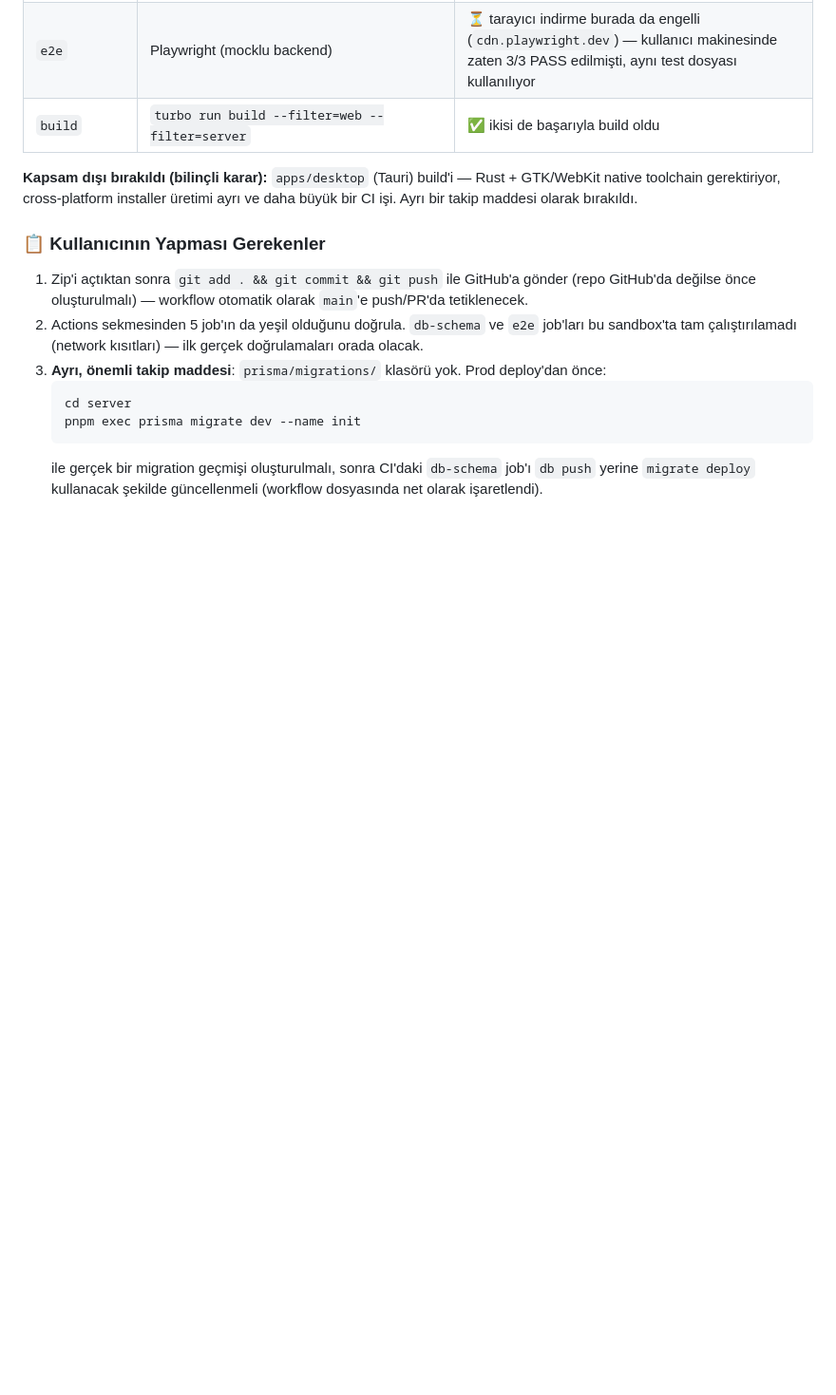
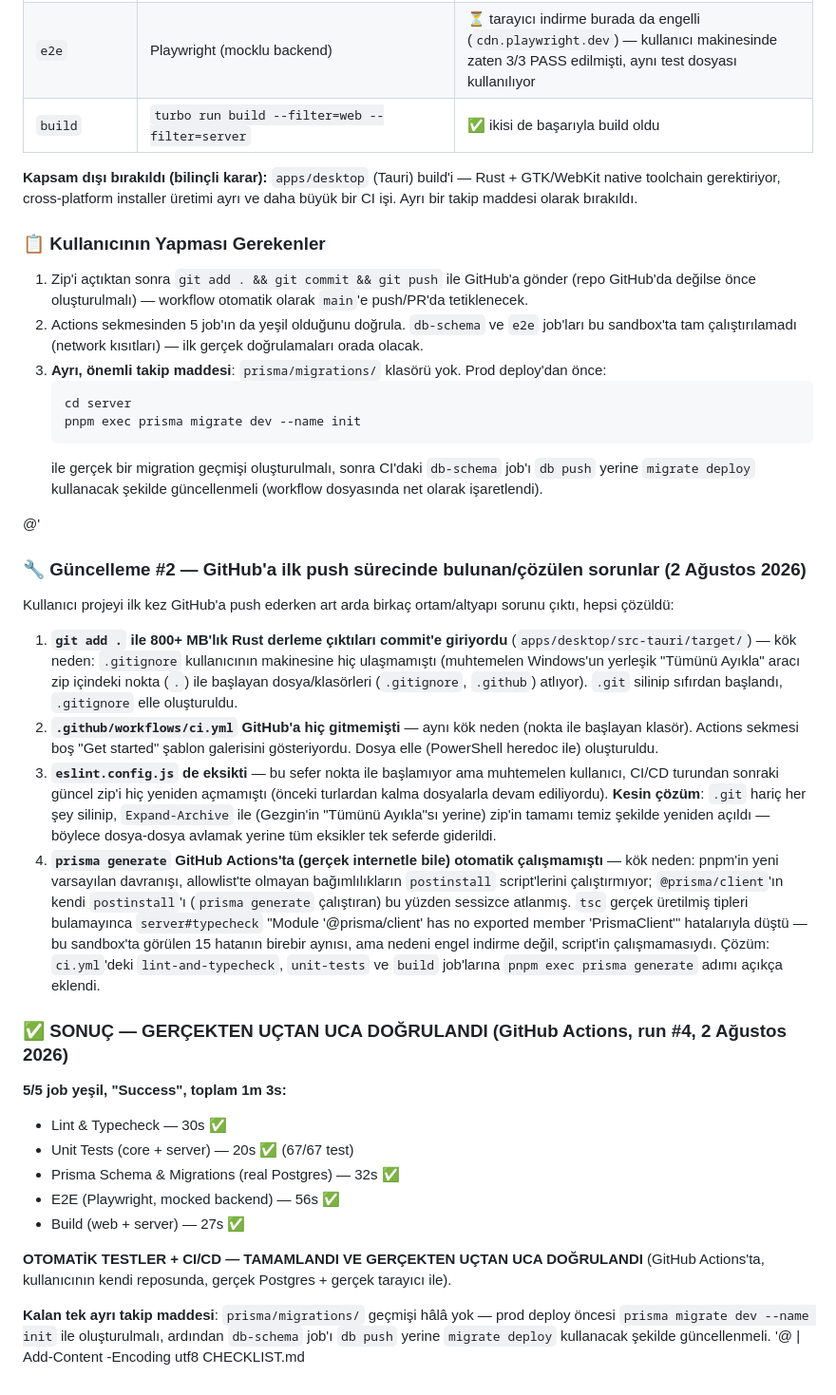
Before and after one commit to salihis/pazariopos, a Markdown page: CHECKLIST.md, the part around the change. Shown at 95% size. GitHub-like rendering; blank space fills up the shorter version.

Commit message:
CHECKLIST: CI/CD tamamlandı, uçtan uca doğrulandı

```diff
--- a/CHECKLIST.md
+++ b/CHECKLIST.md
@@ -1446,3 +1446,50 @@ bir CI işi. Ayrı bir takip maddesi olarak bırakıldı.
    ile gerçek bir migration geçmişi oluşturulmalı, sonra CI'daki `db-schema` job'ı `db push`
    yerine `migrate deploy` kullanacak şekilde güncellenmeli (workflow dosyasında net olarak
    işaretlendi).
+
+@'
+
+### 🔧 Güncelleme #2 — GitHub'a ilk push sürecinde bulunan/çözülen sorunlar (2 Ağustos 2026)
+
+Kullanıcı projeyi ilk kez GitHub'a push ederken art arda birkaç ortam/altyapı sorunu çıktı,
+hepsi çözüldü:
+
+1. **`git add .` ile 800+ MB'lık Rust derleme çıktıları commit'e giriyordu**
+   (`apps/desktop/src-tauri/target/`) — kök neden: `.gitignore` kullanıcının makinesine hiç
+   ulaşmamıştı (muhtemelen Windows'un yerleşik "Tümünü Ayıkla" aracı zip içindeki nokta (`.`)
+   ile başlayan dosya/klasörleri (`.gitignore`, `.github`) atlıyor). `.git` silinip sıfırdan
+   başlandı, `.gitignore` elle oluşturuldu.
+2. **`.github/workflows/ci.yml` GitHub'a hiç gitmemişti** — aynı kök neden (nokta ile başlayan
+   klasör). Actions sekmesi boş "Get started" şablon galerisini gösteriyordu. Dosya elle
+   (PowerShell heredoc ile) oluşturuldu.
+3. **`eslint.config.js` de eksikti** — bu sefer nokta ile başlamıyor ama muhtemelen kullanıcı,
+   CI/CD turundan sonraki güncel zip'i hiç yeniden açmamıştı (önceki turlardan kalma dosyalarla
+   devam ediliyordu). **Kesin çözüm**: `.git` hariç her şey silinip, `Expand-Archive` ile
+   (Gezgin'in "Tümünü Ayıkla"sı yerine) zip'in tamamı temiz şekilde yeniden açıldı — böylece
+   dosya-dosya avlamak yerine tüm eksikler tek seferde giderildi.
+4. **`prisma generate` GitHub Actions'ta (gerçek internetle bile) otomatik çalışmamıştı** —
+   kök neden: pnpm'in yeni varsayılan davranışı, allowlist'te olmayan bağımlılıkların
+   `postinstall` script'lerini çalıştırmıyor; `@prisma/client`'ın kendi `postinstall`'ı
+   (`prisma generate` çalıştıran) bu yüzden sessizce atlanmış. `tsc` gerçek üretilmiş tipleri
+   bulamayınca `server#typecheck` "Module '@prisma/client' has no exported member
+   'PrismaClient'" hatalarıyla düştü — bu sandbox'ta görülen 15 hatanın birebir aynısı, ama
+   nedeni engel indirme değil, script'in çalışmamasıydı. Çözüm: `ci.yml`'deki
+   `lint-and-typecheck`, `unit-tests` ve `build` job'larına `pnpm exec prisma generate` adımı
+   açıkça eklendi.
+
+### ✅ SONUÇ — GERÇEKTEN UÇTAN UCA DOĞRULANDI (GitHub Actions, run #4, 2 Ağustos 2026)
+
+**5/5 job yeşil, "Success", toplam 1m 3s:**
+- Lint & Typecheck — 30s ✅
+- Unit Tests (core + server) — 20s ✅ (67/67 test)
+- Prisma Schema & Migrations (real Postgres) — 32s ✅
+- E2E (Playwright, mocked backend) — 56s ✅
+- Build (web + server) — 27s ✅
+
+**OTOMATİK TESTLER + CI/CD — TAMAMLANDI VE GERÇEKTEN UÇTAN UCA DOĞRULANDI** (GitHub Actions'ta,
+kullanıcının kendi reposunda, gerçek Postgres + gerçek tarayıcı ile).
+
+**Kalan tek ayrı takip maddesi**: `prisma/migrations/` geçmişi hâlâ yok — prod deploy öncesi
+`prisma migrate dev --name init` ile oluşturulmalı, ardından `db-schema` job'ı `db push`
+yerine `migrate deploy` kullanacak şekilde güncellenmeli.
+'@ | Add-Content -Encoding utf8 CHECKLIST.md
```
